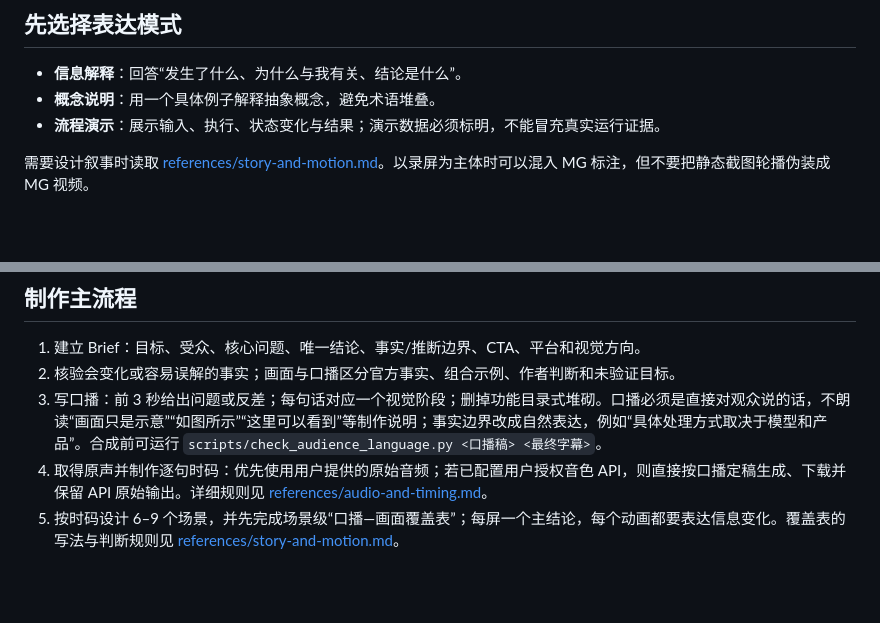
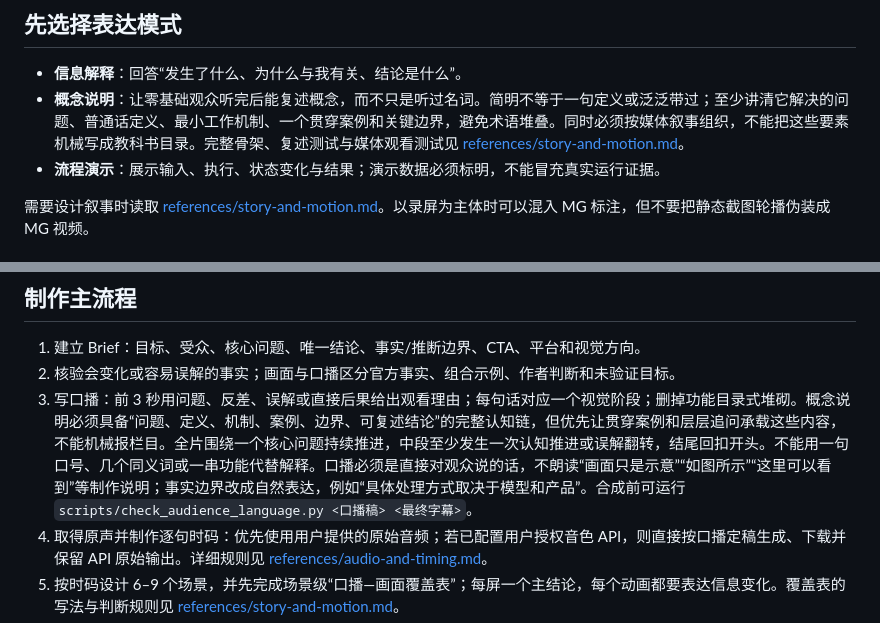
Before and after one commit to xupengli406-del/produce-voiceover-mg-social-video, a Markdown page: SKILL.md, 2 parts joined by grey strips. GitHub-like rendering; blank space fills up the shorter version.

```diff
--- a/SKILL.md
+++ b/SKILL.md
@@ -10,7 +10,7 @@ description: 把一个信息、概念、观点或产品流程制作成带用户
 ## 先选择表达模式
 
 - **信息解释**：回答“发生了什么、为什么与我有关、结论是什么”。
-- **概念说明**：用一个具体例子解释抽象概念，避免术语堆叠。
+- **概念说明**：让零基础观众听完后能复述概念，而不只是听过名词。简明不等于一句定义或泛泛带过；至少讲清它解决的问题、普通话定义、最小工作机制、一个贯穿案例和关键边界，避免术语堆叠。同时必须按媒体叙事组织，不能把这些要素机械写成教科书目录。完整骨架、复述测试与媒体观看测试见 [references/story-and-motion.md](references/story-and-motion.md)。
 - **流程演示**：展示输入、执行、状态变化与结果；演示数据必须标明，不能冒充真实运行证据。
 
 需要设计叙事时读取 [references/story-and-motion.md](references/story-and-motion.md)。以录屏为主体时可以混入 MG 标注，但不要把静态截图轮播伪装成 MG 视频。
@@ -31,7 +31,7 @@ description: 把一个信息、概念、观点或产品流程制作成带用户
 
 1. 建立 Brief：目标、受众、核心问题、唯一结论、事实/推断边界、CTA、平台和视觉方向。
 2. 核验会变化或容易误解的事实；画面与口播区分官方事实、组合示例、作者判断和未验证目标。
-3. 写口播：前 3 秒给出问题或反差；每句话对应一个视觉阶段；删掉功能目录式堆砌。口播必须是直接对观众说的话，不朗读“画面只是示意”“如图所示”“这里可以看到”等制作说明；事实边界改成自然表达，例如“具体处理方式取决于模型和产品”。合成前可运行 `scripts/check_audience_language.py <口播稿> <最终字幕>`。
+3. 写口播：前 3 秒用问题、反差、误解或直接后果给出观看理由；每句话对应一个视觉阶段；删掉功能目录式堆砌。概念说明必须具备“问题、定义、机制、案例、边界、可复述结论”的完整认知链，但优先让贯穿案例和层层追问承载这些内容，不能机械报栏目。全片围绕一个核心问题持续推进，中段至少发生一次认知推进或误解翻转，结尾回扣开头。不能用一句口号、几个同义词或一串功能代替解释。口播必须是直接对观众说的话，不朗读“画面只是示意”“如图所示”“这里可以看到”等制作说明；事实边界改成自然表达，例如“具体处理方式取决于模型和产品”。合成前可运行 `scripts/check_audience_language.py <口播稿> <最终字幕>`。
 4. 取得原声并制作逐句时码：优先使用用户提供的原始音频；若已配置用户授权音色 API，则直接按口播定稿生成、下载并保留 API 原始输出。详细规则见 [references/audio-and-timing.md](references/audio-and-timing.md)。
 5. 按时码设计 6–9 个场景，并先完成场景级“口播—画面覆盖表”；每屏一个主结论，每个动画都要表达信息变化。覆盖表的写法与判断规则见 [references/story-and-motion.md](references/story-and-motion.md)。
 6. 使用确定性时间驱动的 HTML/CSS/SVG/Canvas 或当前环境可用的等价方式制作 MG；优先暴露 renderAt(t)，按绝对时间逐帧渲染，避免依赖墙钟时间的录屏导致掉帧或音画漂移。渲染前完成网格、对齐、关系闭合和观众文案检查，详细规则见 [references/story-and-motion.md](references/story-and-motion.md)。
```
Also changed, not shown: references/story-and-motion.md (+24 -6 lines).
